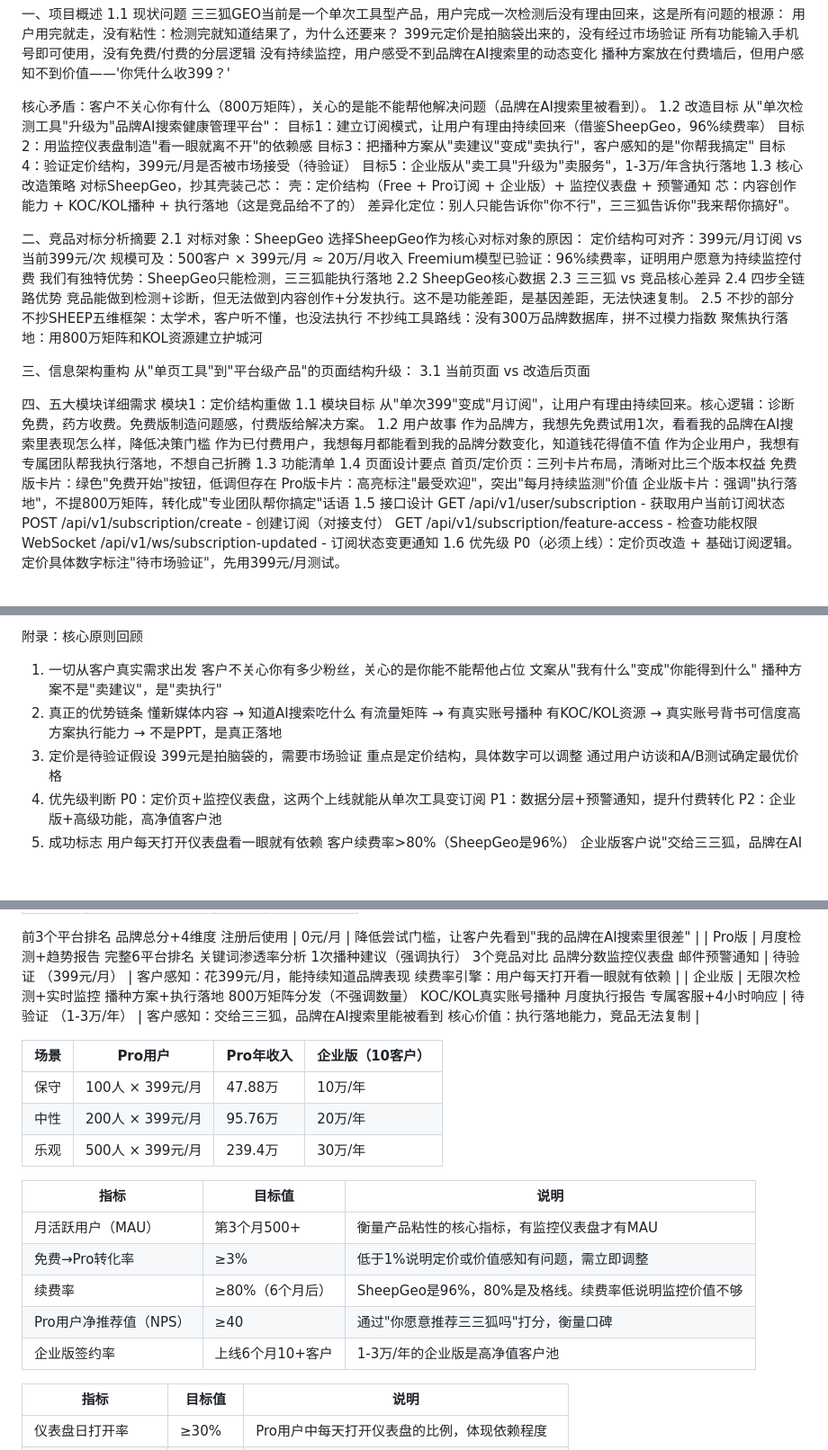
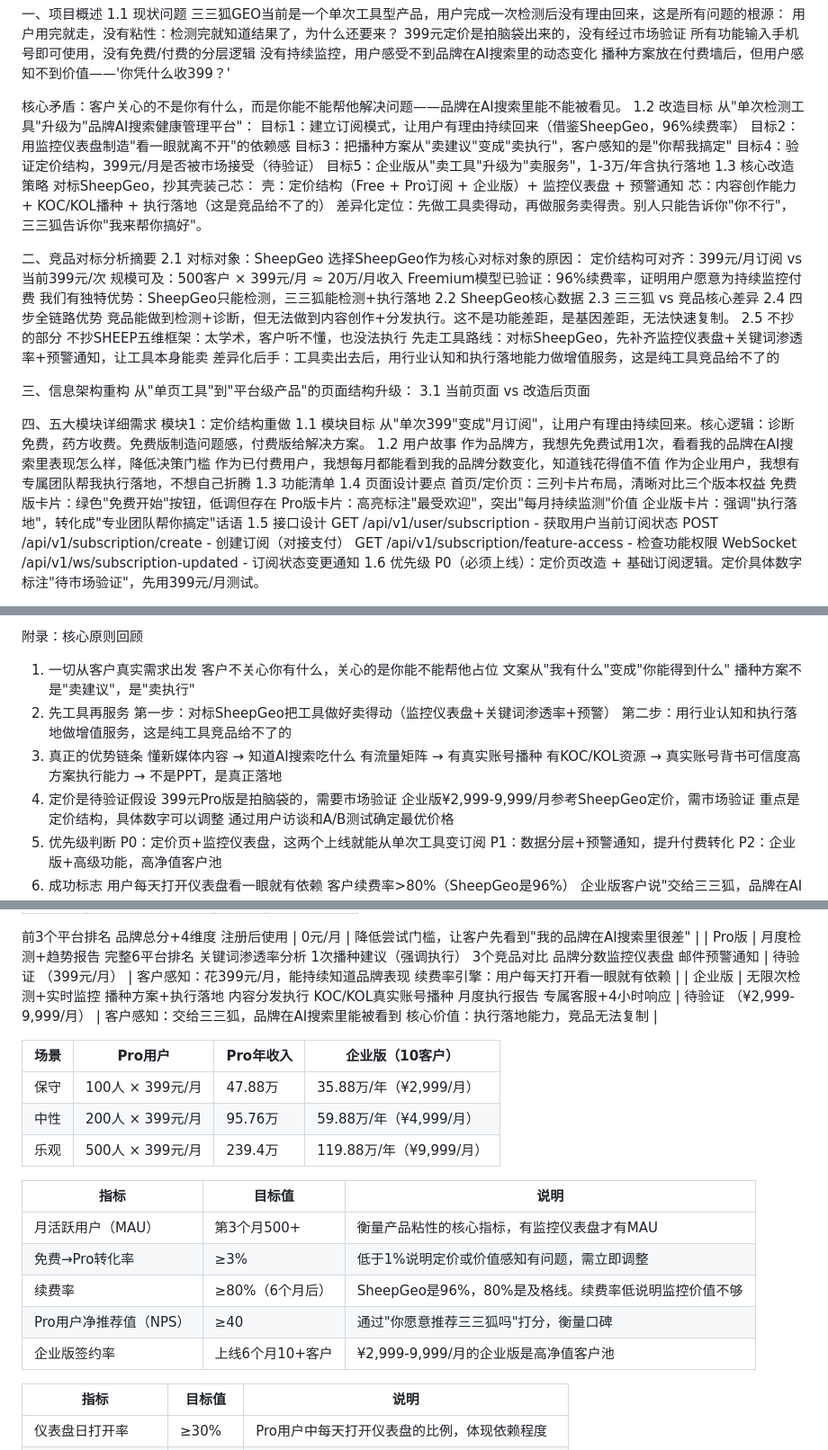
Before and after one commit to 2584894611-debug/sansanhu-geo, a Markdown page: PRD.md, 3 parts joined by grey strips. Shown at 90% size. Rendered like a GitHub page; blank space fills up the shorter version.

Commit message:
docs: PRD更新-先工具再服务策略+删800万矩阵+企业版定价调整

```diff
--- a/PRD.md
+++ b/PRD.md
@@ -17,7 +17,7 @@
 没有持续监控，用户感受不到品牌在AI搜索里的动态变化
 播种方案放在付费墙后，但用户感知不到价值——'你凭什么收399？'
 
-核心矛盾：客户不关心你有什么（800万矩阵），关心的是能不能帮他解决问题（品牌在AI搜索里被看到）。
+核心矛盾：客户关心的不是你有什么，而是你能不能帮他解决问题——品牌在AI搜索里能不能被看见。
 1.2 改造目标
 从"单次检测工具"升级为"品牌AI搜索健康管理平台"：
 目标1：建立订阅模式，让用户有理由持续回来（借鉴SheepGeo，96%续费率）
@@ -29,7 +29,7 @@
 对标SheepGeo，抄其壳装己芯：
 壳：定价结构（Free + Pro订阅 + 企业版）+ 监控仪表盘 + 预警通知
 芯：内容创作能力 + KOC/KOL播种 + 执行落地（这是竞品给不了的）
-差异化定位：别人只能告诉你"你不行"，三三狐告诉你"我来帮你搞好"。
+差异化定位：先做工具卖得动，再做服务卖得贵。别人只能告诉你"你不行"，三三狐告诉你"我来帮你搞好"。
 
 二、竞品对标分析摘要
 2.1 对标对象：SheepGeo
@@ -37,15 +37,15 @@
 定价结构可对齐：399元/月订阅 vs 当前399元/次
 规模可及：500客户 × 399元/月 ≈ 20万/月收入
 Freemium模型已验证：96%续费率，证明用户愿意为持续监控付费
-我们有独特优势：SheepGeo只能检测，三三狐能执行落地
+我们有独特优势：SheepGeo只能检测，三三狐能检测+执行落地
 2.2 SheepGeo核心数据
 2.3 三三狐 vs 竞品核心差异
 2.4 四步全链路优势
 竞品能做到检测+诊断，但无法做到内容创作+分发执行。这不是功能差距，是基因差距，无法快速复制。
 2.5 不抄的部分
 不抄SHEEP五维框架：太学术，客户听不懂，也没法执行
-不抄纯工具路线：没有300万品牌数据库，拼不过模力指数
-聚焦执行落地：用800万矩阵和KOL资源建立护城河
+先走工具路线：对标SheepGeo，先补齐监控仪表盘+关键词渗透率+预警通知，让工具本身能卖
+差异化后手：工具卖出去后，用行业认知和执行落地能力做增值服务，这是纯工具竞品给不了的
 
 三、信息架构重构
 从"单页工具"到"平台级产品"的页面结构升级：
@@ -64,7 +64,7 @@ Freemium模型已验证：96%续费率，证明用户愿意为持续监控付费
 首页/定价页：三列卡片布局，清晰对比三个版本权益
 免费版卡片：绿色"免费开始"按钮，低调但存在
 Pro版卡片：高亮标注"最受欢迎"，突出"每月持续监测"价值
-企业版卡片：强调"执行落地"，不提800万矩阵，转化成"专业团队帮你搞定"话语
+企业版卡片：强调"执行落地"，转化成"专业团队帮你搞定"话语
 1.5 接口设计
 GET /api/v1/user/subscription - 获取用户当前订阅状态
 POST /api/v1/subscription/create - 创建订阅（对接支付）
@@ -242,16 +242,20 @@ report_download: 下载报告
 
 附录：核心原则回顾
 1. 一切从客户真实需求出发
-客户不关心你有多少粉丝，关心的是你能不能帮他占位
+客户不关心你有什么，关心的是你能不能帮他占位
 文案从"我有什么"变成"你能得到什么"
 播种方案不是"卖建议"，是"卖执行"
-2. 真正的优势链条
+2. 先工具再服务
+第一步：对标SheepGeo把工具做好卖得动（监控仪表盘+关键词渗透率+预警）
+第二步：用行业认知和执行落地做增值服务，这是纯工具竞品给不了的
+3. 真正的优势链条
 懂新媒体内容 → 知道AI搜索吃什么
 有流量矩阵 → 有真实账号播种
 有KOC/KOL资源 → 真实账号背书可信度高
 方案执行能力 → 不是PPT，是真正落地
 3. 定价是待验证假设
-399元是拍脑袋的，需要市场验证
+399元Pro版是拍脑袋的，需要市场验证
+企业版¥2,999-9,999/月参考SheepGeo定价，需市场验证
 重点是定价结构，具体数字可以调整
 通过用户访谈和A/B测试确定最优价格
 4. 优先级判断
@@ -493,19 +497,19 @@ KOC/KOL真实账号播种
 续费率引擎：用户每天打开看一眼就有依赖 |
 | 企业版 | 无限次检测+实时监控
 播种方案+执行落地
-800万矩阵分发（不强调数量）
+内容分发执行
 KOC/KOL真实账号播种
 月度执行报告
 专属客服+4小时响应 | 待验证
-（1-3万/年） | 客户感知：交给三三狐，品牌在AI搜索里能被看到
+（¥2,999-9,999/月） | 客户感知：交给三三狐，品牌在AI搜索里能被看到
 核心价值：执行落地能力，竞品无法复制 |
 
 
 | 场景 | Pro用户 | Pro年收入 | 企业版（10客户） |
 | --- | --- | --- | --- |
-| 保守 | 100人 × 399元/月 | 47.88万 | 10万/年 |
-| 中性 | 200人 × 399元/月 | 95.76万 | 20万/年 |
-| 乐观 | 500人 × 399元/月 | 239.4万 | 30万/年 |
+| 保守 | 100人 × 399元/月 | 47.88万 | 35.88万/年（¥2,999/月） |
+| 中性 | 200人 × 399元/月 | 95.76万 | 59.88万/年（¥4,999/月） |
+| 乐观 | 500人 × 399元/月 | 239.4万 | 119.88万/年（¥9,999/月） |
 
 
 | 指标 | 目标值 | 说明 |
@@ -514,7 +518,7 @@ KOC/KOL真实账号播种
 | 免费→Pro转化率 | ≥3% | 低于1%说明定价或价值感知有问题，需立即调整 |
 | 续费率 | ≥80%（6个月后） | SheepGeo是96%，80%是及格线。续费率低说明监控价值不够 |
 | Pro用户净推荐值（NPS） | ≥40 | 通过"你愿意推荐三三狐吗"打分，衡量口碑 |
-| 企业版签约率 | 上线6个月10+客户 | 1-3万/年的企业版是高净值客户池 |
+| 企业版签约率 | 上线6个月10+客户 | ¥2,999-9,999/月的企业版是高净值客户池 |
 
 
 | 指标 | 目标值 | 说明 |
```
Also changed, not shown: other parts of PRD.md (+7 -7 lines).
